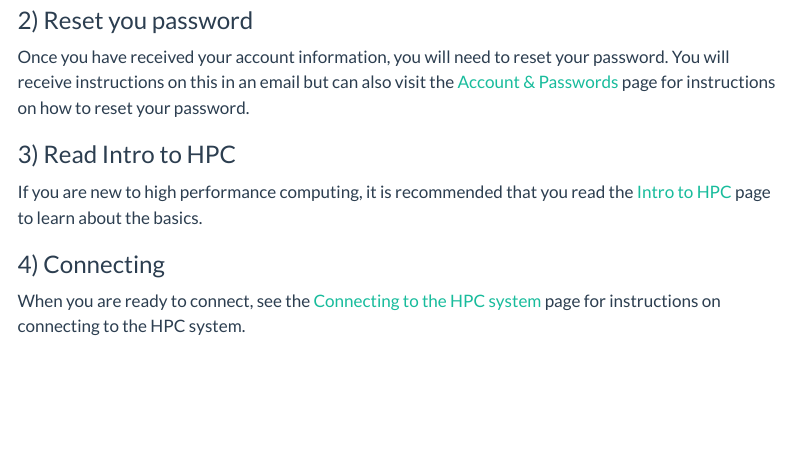
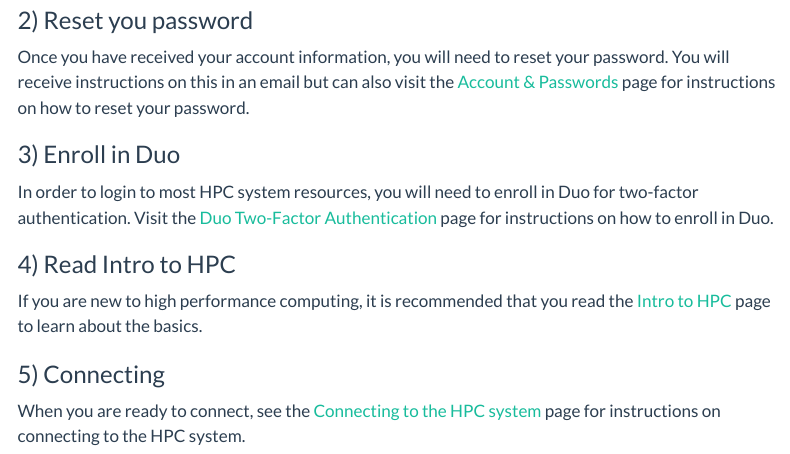
Before and after one commit to CBC-UCONN/hpc-docs, a Quarto document (starting.qmd): the page in a window 1100 px wide, from 220 px down. Rendered offline with R 4.5, knitr and Pandoc in place of Quarto, with nearby package versions; menus at the side of the page are left out.

Commit message:
Added Duo to getting started page

```diff
--- a/starting.qmd
+++ b/starting.qmd
@@ -10,9 +10,12 @@ To begin using the HPC system, you will need to request an account. Visit the [A
 ### 2) Reset you password
 Once you have received your account information, you will need to reset your password. You will receive instructions on this in an email but can also visit the [Account & Passwords](account.qmd) page for instructions on how to reset your password.
 
-### 3) Read Intro to HPC
+### 3) Enroll in Duo
+In order to login to most HPC system resources, you will need to enroll in Duo for two-factor authentication. Visit the [Duo Two-Factor Authentication](duo.qmd) page for instructions on how to enroll in Duo.
+
+### 4) Read Intro to HPC
 If you are new to high performance computing, it is recommended that you read the [Intro to HPC](intro.qmd) page to learn about the basics.
 
-### 4) Connecting
+### 5) Connecting
 When you are ready to connect, see the [Connecting to the HPC system](connect.qmd) page for instructions on connecting to the HPC system.
 
```
Also changed, not shown: starting.qmd (8 more changed lines).
